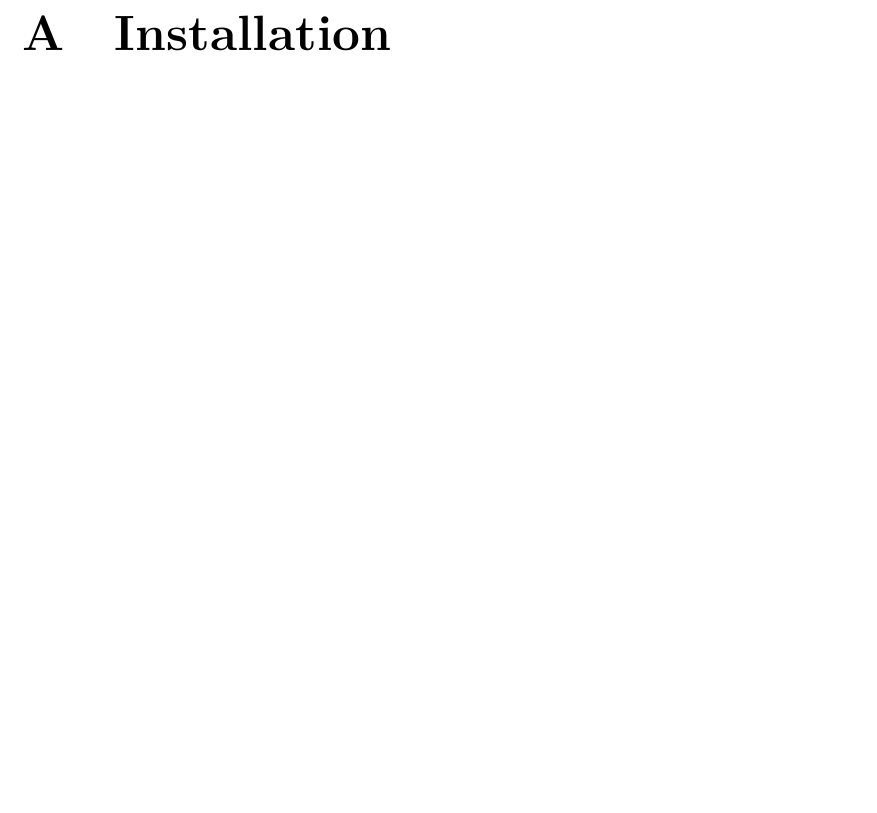
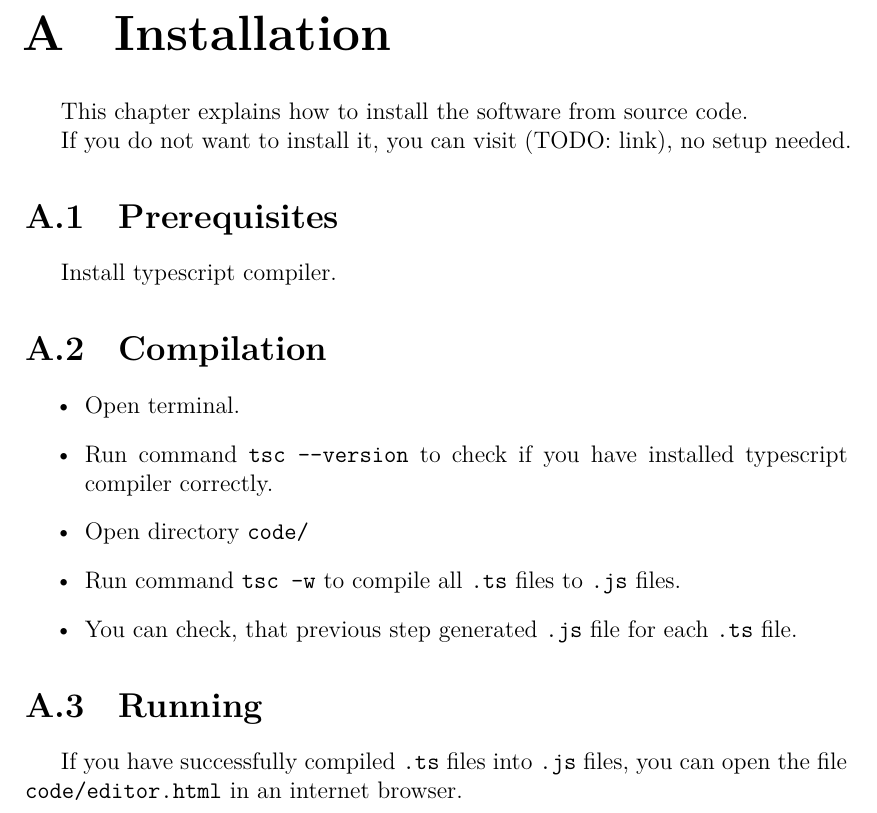
Before and after one commit to simonbrecher/sudokuBT, a LaTeX thesis (thesis/thesis.tex, which reads thesis/chapter-A.tex): part of page 18 of 20, cut so that both start at the same text, the shorter picture padded with empty space. Compiled offline with XeLaTeX.

Commit message:
Add chapter Installation

```diff
--- a/thesis/chapter-A.tex
+++ b/thesis/chapter-A.tex
@@ -1,3 +1,24 @@
 \chapter{Installation}
 
-.
+This chapter explains how to install the software from source code.
+
+If you do not want to install it, you can visit (TODO: link), no setup needed.
+
+\section{Prerequisites}
+
+Install typescript compiler.
+
+\section{Compilation}
+
+\begin{itemize}
+    \item Open terminal.
+    \item Run command \texttt{tsc -}\texttt{-version} to check if you have installed typescript compiler correctly.
+    \item Open directory \texttt{code/}
+    \item Run command \texttt{tsc -w} to compile all \texttt{.ts} files to \texttt{.js} files.
+    \item You can check, that previous step generated \texttt{.js} file for each \texttt{.ts} file.
+\end{itemize}
+
+\section{Running}
+
+If you have successfully compiled \texttt{.ts} files into \texttt{.js} files,
+you can open the file \texttt{code/editor.html} in an internet browser.
```
